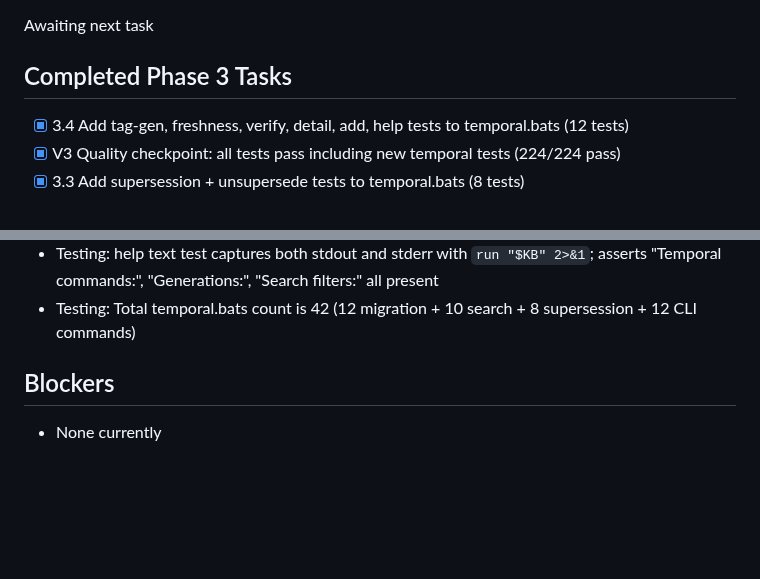
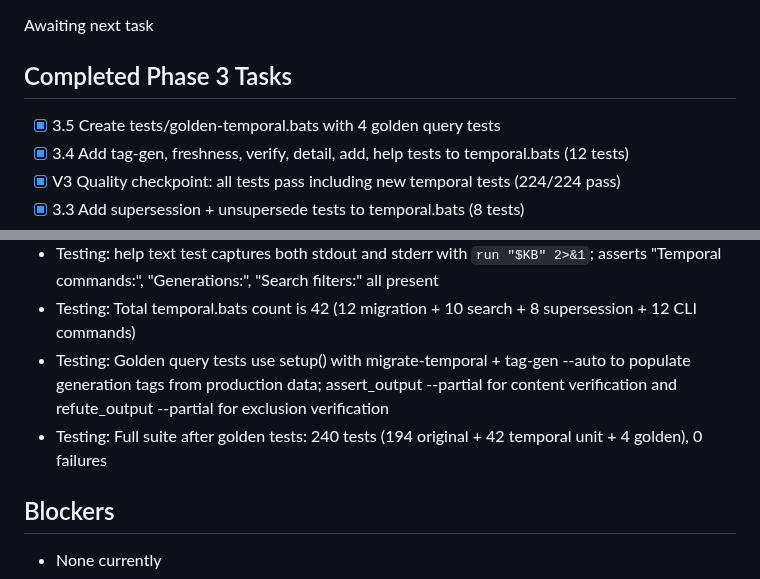
Before and after one commit to kavanaghpatrick/gpu-forge, a Markdown page: specs/kb-temporal-relevance/.progress.md, 2 parts joined by grey strips. Rendered like a GitHub page; blank space fills up the shorter version.

Commit message:
test(kb): add golden temporal query tests
Co-Authored-By: Claude Opus 4.6 <noreply@anthropic.com>

```diff
--- a/specs/kb-temporal-relevance/.progress.md
+++ b/specs/kb-temporal-relevance/.progress.md
@@ -29,6 +29,7 @@ Update the gpu-forge investigation agent pipeline to solve KB temporal relevance
 Awaiting next task
 
 ## Completed Phase 3 Tasks
+- [x] 3.5 Create tests/golden-temporal.bats with 4 golden query tests
 - [x] 3.4 Add tag-gen, freshness, verify, detail, add, help tests to temporal.bats (12 tests)
 - [x] V3 Quality checkpoint: all tests pass including new temporal tests (224/224 pass)
 - [x] 3.3 Add supersession + unsupersede tests to temporal.bats (8 tests)
@@ -103,6 +104,8 @@ Awaiting next task
 - Testing: tag-gen --auto --dry-run asserts on "Preview" partial match; --auto asserts on "Auto-tagged"; both work reliably on post-migration DB copy
 - Testing: help text test captures both stdout and stderr with `run "$KB" 2>&1`; asserts "Temporal commands:", "Generations:", "Search filters:" all present
 - Testing: Total temporal.bats count is 42 (12 migration + 10 search + 8 supersession + 12 CLI commands)
+- Testing: Golden query tests use setup() with migrate-temporal + tag-gen --auto to populate generation tags from production data; assert_output --partial for content verification and refute_output --partial for exclusion verification
+- Testing: Full suite after golden tests: 240 tests (194 original + 42 temporal unit + 4 golden), 0 failures
 
 ## Blockers
 
```
Also changed, not shown: specs/kb-temporal-relevance/tasks.md (+1 -1 lines).
